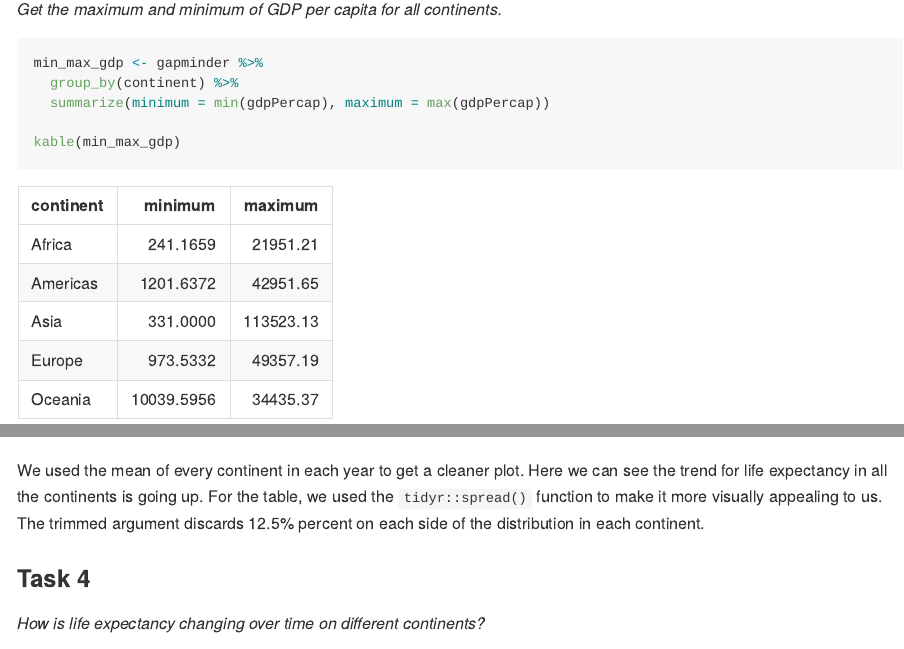
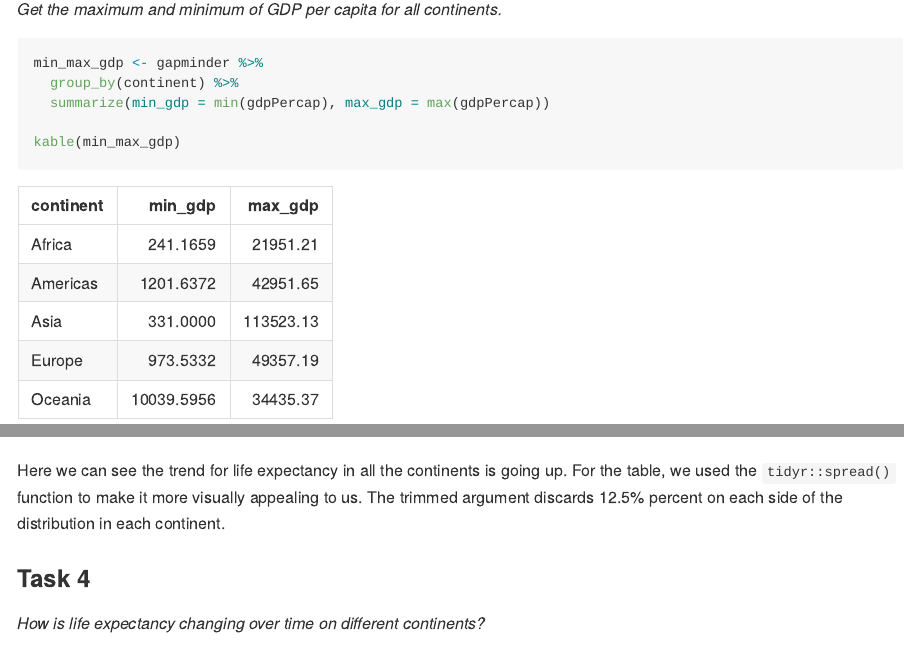
Before and after one commit to STAT545-UBC-hw-2018-19/hw03-yavyx, an R Markdown document (hw03-yavyx.Rmd): the page in a window 1100 px wide, from 360 px down, and a second part further down, joined at a grey line. The pictures show the output file hw03-yavyx.md that the author committed with the source, drawn offline in the style of GitHub; long lines of code are wrapped.

Commit message:
final final edits

````diff
--- a/hw03-yavyx.Rmd
+++ b/hw03-yavyx.Rmd
@@ -23,7 +23,7 @@ Then, we can start doing the tasks:
 ```{r}
 min_max_gdp <- gapminder %>%
   group_by(continent) %>%
-  summarize(minimum = min(gdpPercap), maximum = max(gdpPercap))
+  summarize(min_gdp = min(gdpPercap), max_gdp = max(gdpPercap))
 
 kable(min_max_gdp)
 
@@ -92,7 +92,7 @@ trimmed_mean %>%
        y = "Life Expectancy")
 ```
 
-We used the mean of every continent in each year to get a cleaner plot. Here we can see the trend for life expectancy in all the continents is going up. For the table, we used the `tidyr::spread()` function to make it more visually appealing to us. The trimmed argument discards 12.5% percent on each side of the distribution in each continent.
+Here we can see the trend for life expectancy in all the continents is going up. For the table, we used the `tidyr::spread()` function to make it more visually appealing to us. The trimmed argument discards 12.5% percent on each side of the distribution in each continent.
 
 ###Task 4
 *How is life expectancy changing over time on different continents?*
````
Also changed, not shown: hw03-yavyx.md, hw03-yavyx.Rmd (4 more changed lines).
